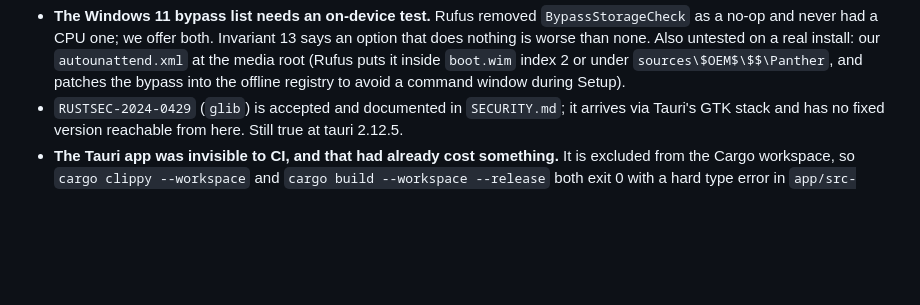
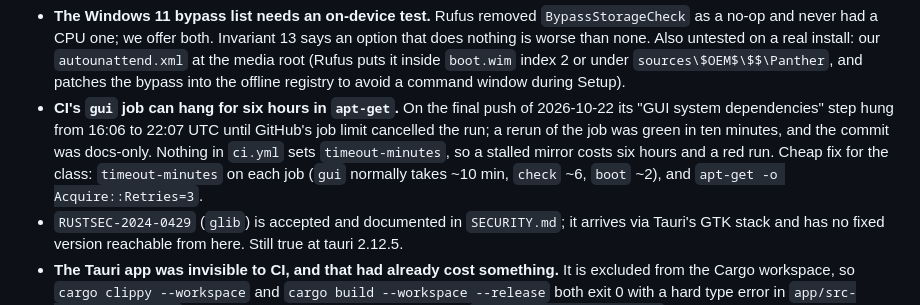
Before and after one commit to sirius-ide/sirius-flash, a Markdown page: PROJECT-STATE.md, the part around the change. Drawn GitHub-style; blank space fills up the shorter version.

Commit message:
docs(state): note the six-hour apt hang in CI's gui job
A docs-only push had its gui job cancelled by GitHub's job limit after
apt-get hung for six hours; the rerun was green in ten minutes. Nothing
in ci.yml sets timeout-minutes, so the fix for the class is recorded as
an open item rather than slipped into a checkpoint.

```diff
--- a/PROJECT-STATE.md
+++ b/PROJECT-STATE.md
@@ -658,6 +658,12 @@ hybrid ISOs, and the legacy/packer tail.
   nothing is worse than none. Also untested on a real install: our `autounattend.xml` at the
   media root (Rufus puts it inside `boot.wim` index 2 or under `sources\$OEM$\$$\Panther`,
   and patches the bypass into the offline registry to avoid a command window during Setup).
+- **CI's `gui` job can hang for six hours in `apt-get`.** On the final push of 2026-10-22 its
+  "GUI system dependencies" step hung from 16:06 to 22:07 UTC until GitHub's job limit
+  cancelled the run; a rerun of the job was green in ten minutes, and the commit was
+  docs-only. Nothing in `ci.yml` sets `timeout-minutes`, so a stalled mirror costs six hours
+  and a red run. Cheap fix for the class: `timeout-minutes` on each job (`gui` normally
+  takes ~10 min, `check` ~6, `boot` ~2), and `apt-get -o Acquire::Retries=3`.
 - `RUSTSEC-2024-0429` (`glib`) is accepted and documented in `SECURITY.md`; it arrives via
   Tauri's GTK stack and has no fixed version reachable from here. Still true at tauri 2.12.5.
 - **The Tauri app was invisible to CI, and that had already cost something.** It is
```
